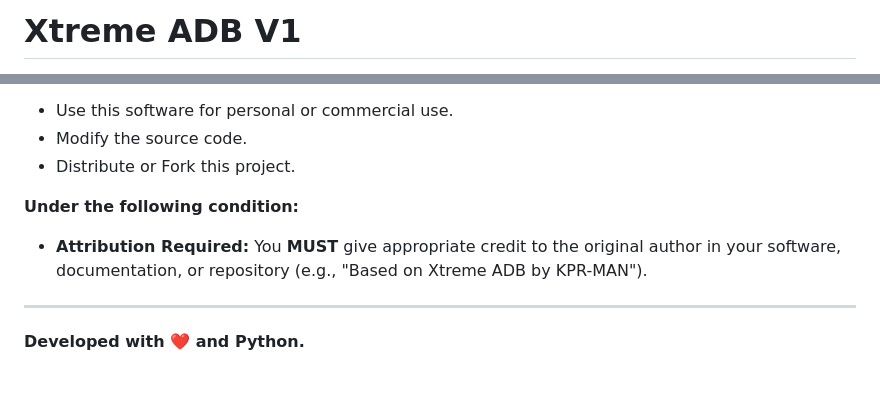
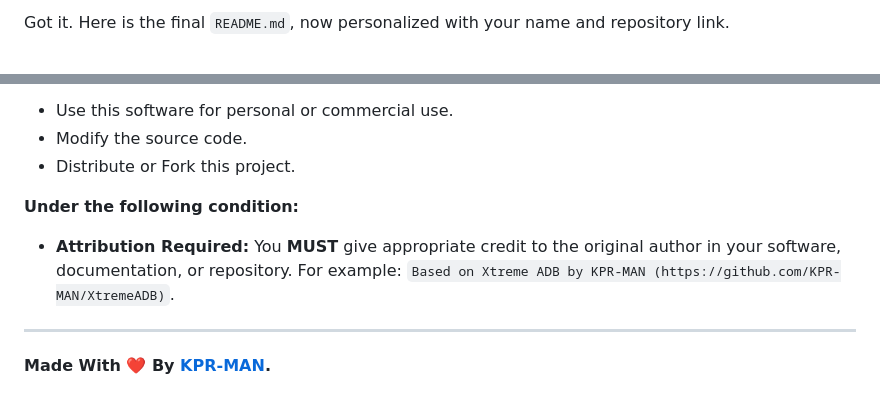
Before and after one commit to KPR-MAN/XtremeADB, a Markdown page: README.md, 2 parts joined by grey strips. Drawn GitHub-style.

```diff
--- a/README.md
+++ b/README.md
@@ -1,2 +1,2 @@
-# Xtreme ADB V1
+Got it. Here is the final `README.md`, now personalized with your name and repository link.
 
@@ -81,8 +105,8 @@ You are free to:
 *   Distribute or Fork this project.
 
 **Under the following condition:**
-*   **Attribution Required:** You **MUST** give appropriate credit to the original author in your software, documentation, or repository (e.g., "Based on Xtreme ADB by KPR-MAN").
+*   **Attribution Required:** You **MUST** give appropriate credit to the original author in your software, documentation, or repository. For example: `Based on Xtreme ADB by KPR-MAN (https://github.com/KPR-MAN/XtremeADB)`.
 
 ---
 
-**Developed with ❤️ and Python.**
+**Made With ❤️ By [KPR-MAN](https://github.com/KPR-MAN/XtremeADB).**
```
Also changed, not shown: other parts of README.md (+25 -1 lines).
